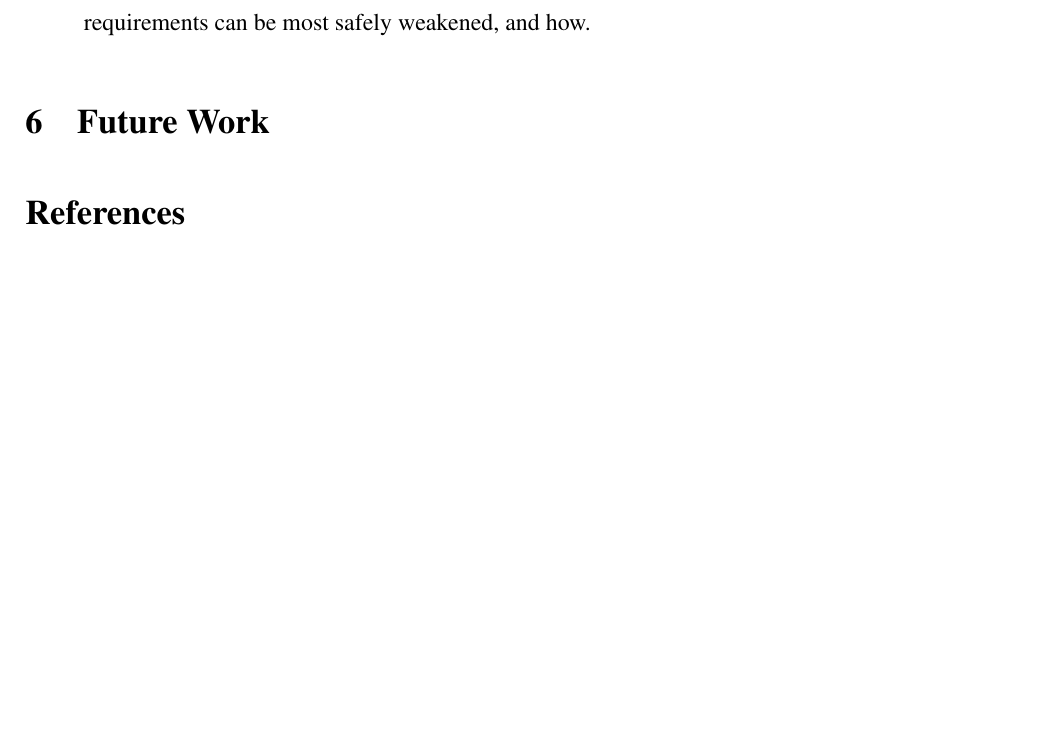
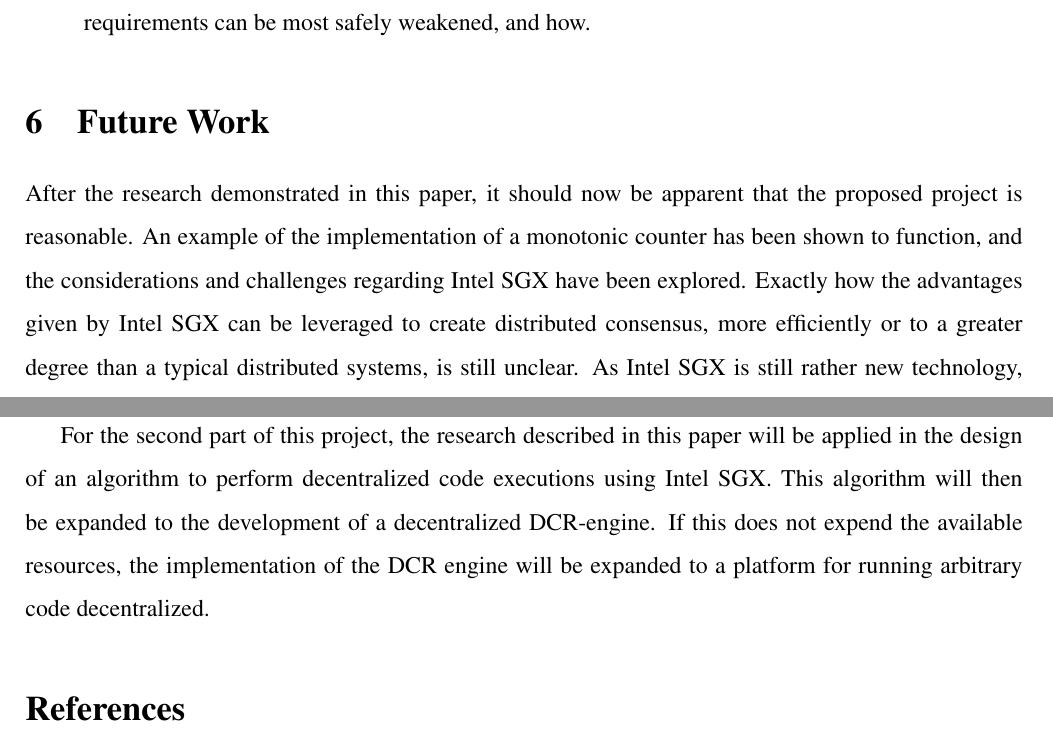
Before and after one commit to 0uverture/DCR-TE, a LaTeX document (Report/main.tex): part of page 10 of 12 before the commit and two parts of pages 10 and 11 of 12 after it, the two joined at a grey line, cut so that both start at the same text, the shorter picture padded with empty space. Compiled offline with pdfLaTeX.

Commit message:
Future work

```diff
--- a/Report/main.tex
+++ b/Report/main.tex
@@ -296,6 +296,15 @@
 
 	\section{Future Work}
 
+	After the research demonstrated in this paper, it should now be apparent that the proposed project is reasonable.
+	An example of the implementation of a monotonic counter has been shown to function, and the considerations and challenges regarding Intel SGX have been explored.
+	Exactly how the advantages given by Intel SGX can be leveraged to create distributed consensus, more efficiently or to a greater degree than a typical distributed systems, is still unclear.
+	As Intel SGX is still rather new technology, attaining a greater understanding of it is challenging, given the few in-depth descriptions in existence.
+
+	For the second part of this project, the research described in this paper will be applied in the design of an algorithm to perform decentralized code executions using Intel SGX.
+	This algorithm will then be expanded to the development of a decentralized DCR-engine.
+	If this does not expend the available resources, the implementation of the DCR engine will be expanded to a platform for running arbitrary code decentralized.
+
 	\begin{thebibliography}{9}
 
 		\bibitem{smart-contracts}
```
Also changed, not shown: Report/main.tex (2 more changed lines).
